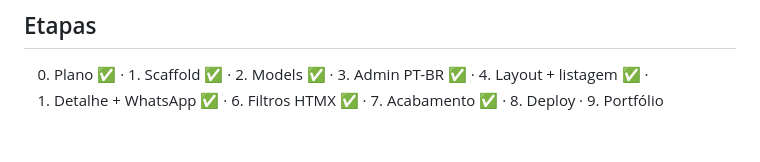
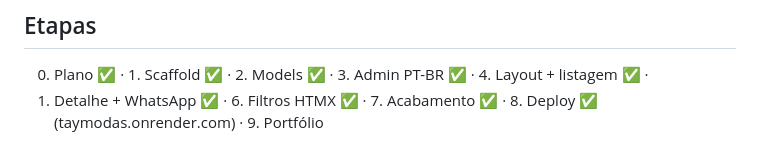
Before and after one commit to ViniciusRamoss/taymodas, a Markdown page: CLAUDE.md, the part around the change. Drawn GitHub-style.

Commit message:
docs: mark deploy as live (etapa 8)

```diff
--- a/CLAUDE.md
+++ b/CLAUDE.md
@@ -158,4 +158,4 @@ uv run python manage.py seed_demo          # produtos fictícios "Demo" (só com
 ## Etapas
 
 0. Plano ✅ · 1. Scaffold ✅ · 2. Models ✅ · 3. Admin PT-BR ✅ · 4. Layout + listagem ✅ ·
-5. Detalhe + WhatsApp ✅ · 6. Filtros HTMX ✅ · 7. Acabamento ✅ · 8. Deploy · 9. Portfólio
+5. Detalhe + WhatsApp ✅ · 6. Filtros HTMX ✅ · 7. Acabamento ✅ · 8. Deploy ✅ (taymodas.onrender.com) · 9. Portfólio
```
Also changed, not shown: docs/plan.md (+1 -1 lines).
